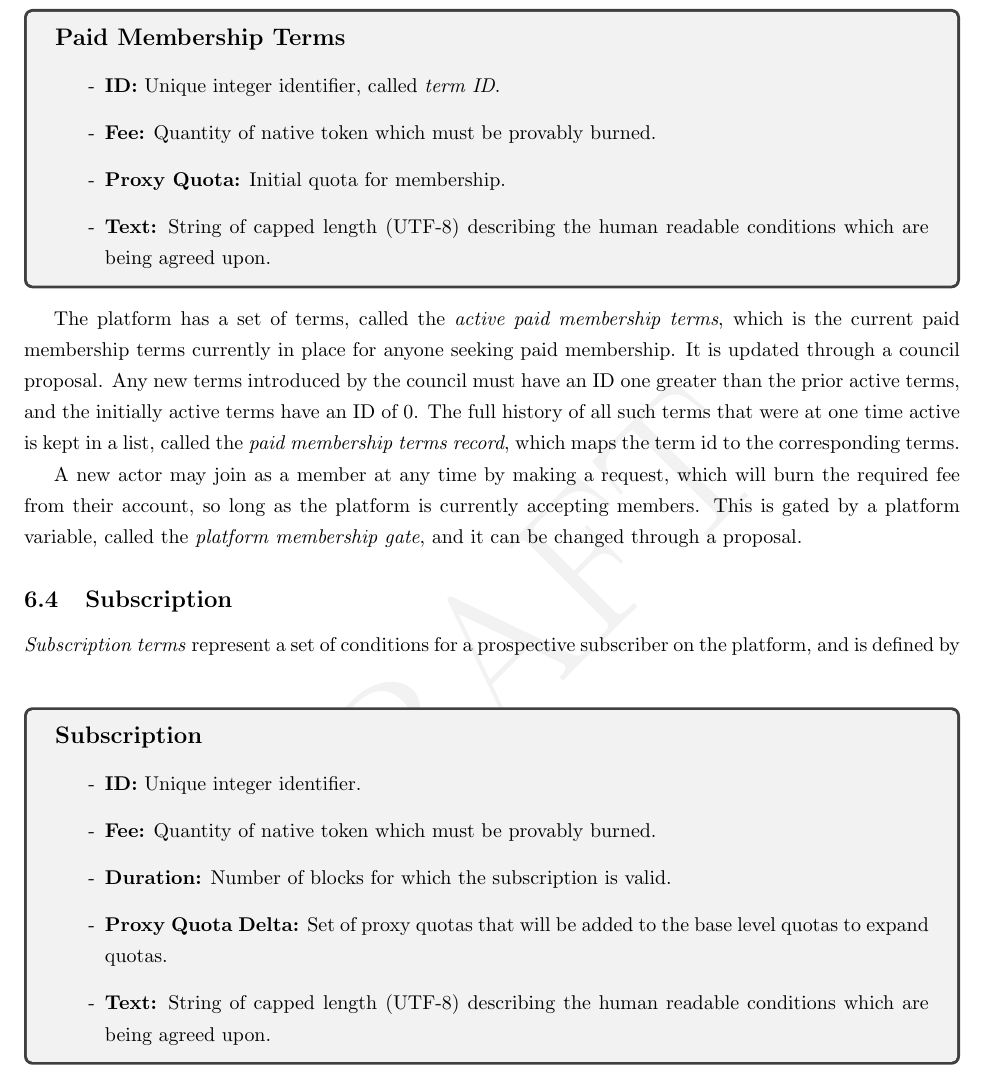
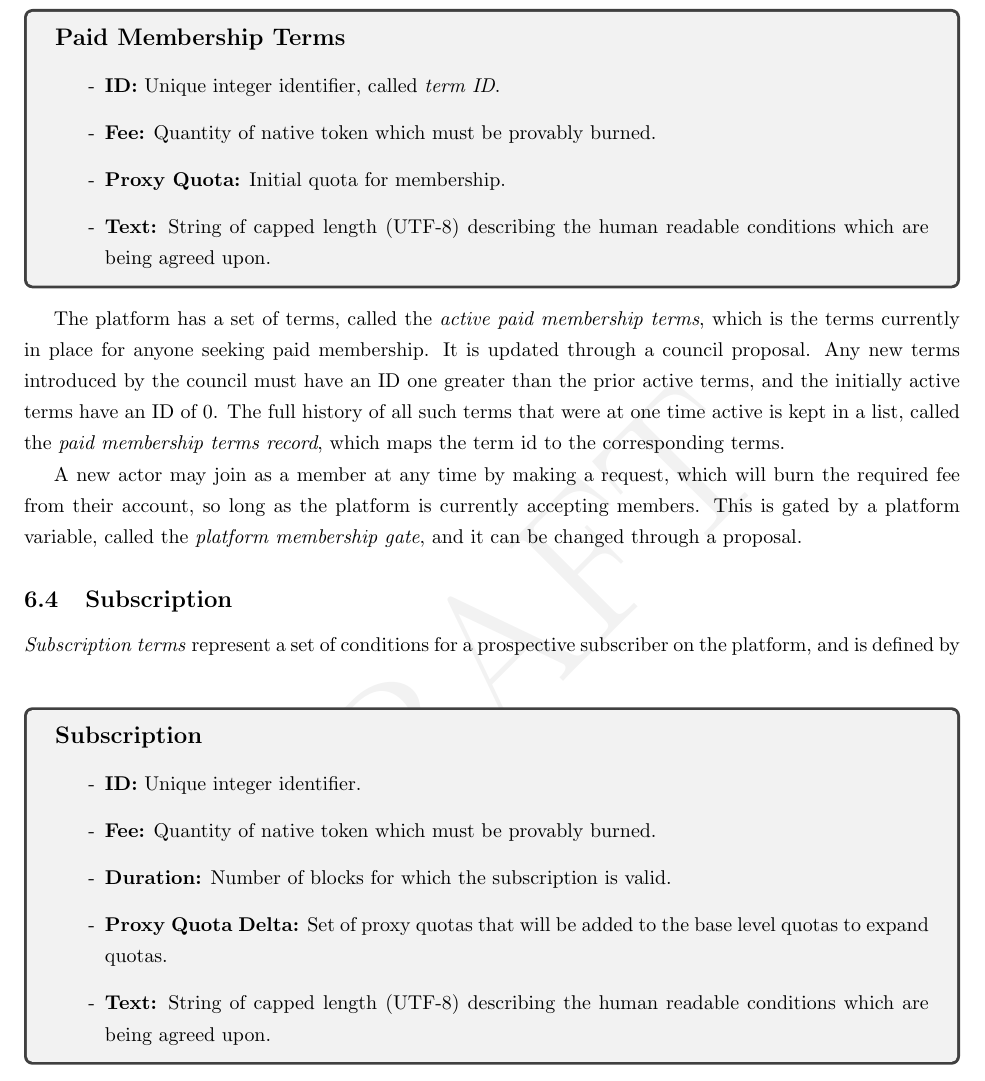
Before and after one commit to bedeho/whitepaper, a LaTeX paper (paper.tex): part of page 13 of 39, cut so that both start at the same text. Compiled offline with pdfLaTeX.

Commit message:
Deduplicate wording

```diff
--- a/paper.tex
+++ b/paper.tex
@@ -414,7 +414,7 @@ A membership may be established for free, as explained in section \ref{sec:membe
     \end{itemize}
 \end{concept_box}
 
-The platform has a set of terms, called the \textit{active paid membership terms}, which is the current paid membership terms currently in place for anyone seeking paid membership. It is updated through a council proposal. Any new terms introduced by the council must have an ID one greater than the prior active terms, and the initially active terms have an ID of $0$. The full history of all such terms that were at one time active is kept in a list, called the \textit{paid membership terms record}, which maps the term id to the corresponding terms.
+The platform has a set of terms, called the \textit{active paid membership terms}, which is the terms currently in place for anyone seeking paid membership. It is updated through a council proposal. Any new terms introduced by the council must have an ID one greater than the prior active terms, and the initially active terms have an ID of $0$. The full history of all such terms that were at one time active is kept in a list, called the \textit{paid membership terms record}, which maps the term id to the corresponding terms.
 
 A new actor may join as a member at any time by making a request, which will burn the required fee from their account, so long as the platform is currently accepting members. This is gated by a platform variable, called the \textit{platform membership gate}, and it can be changed through a proposal.
 
```
